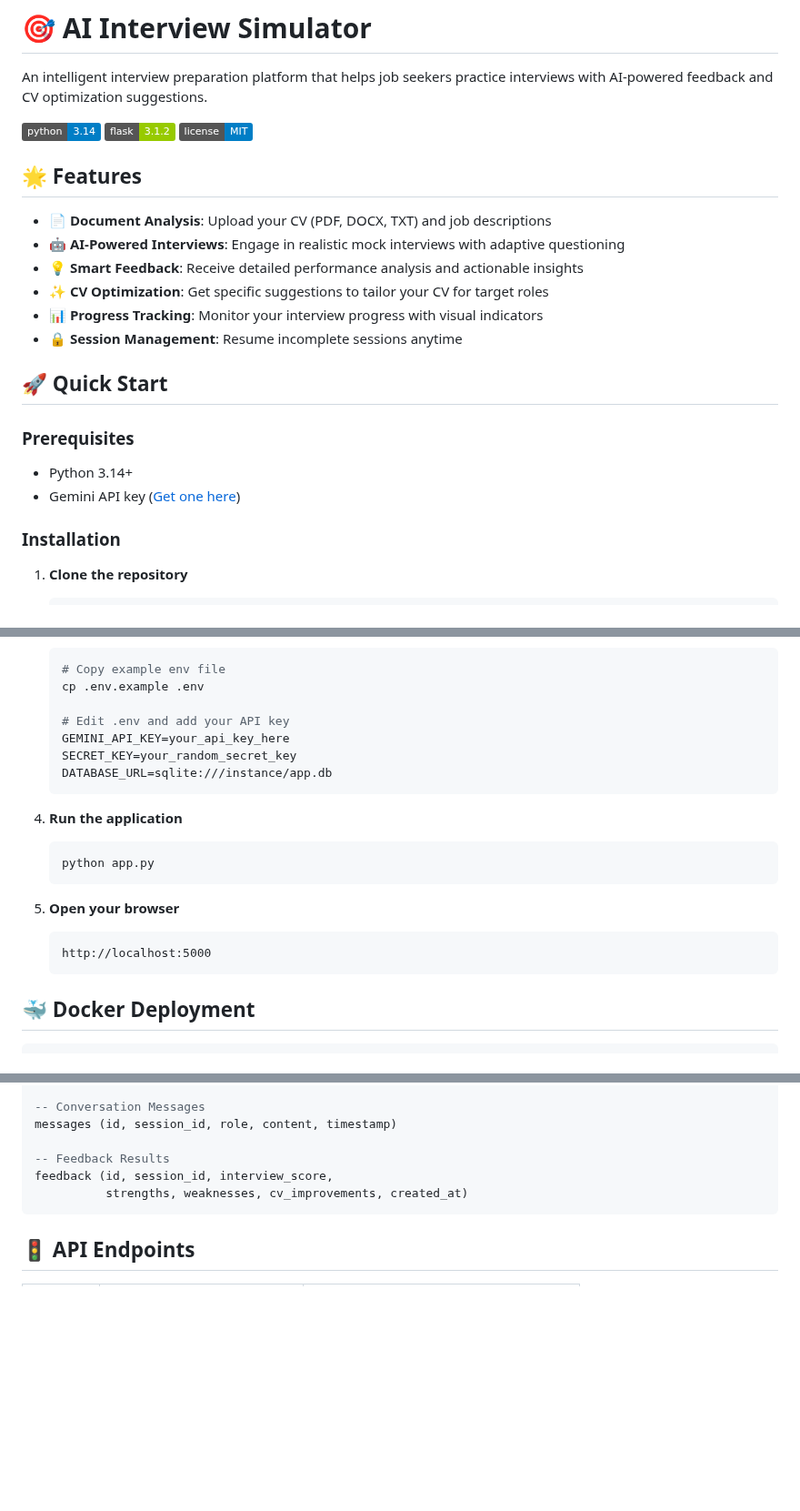
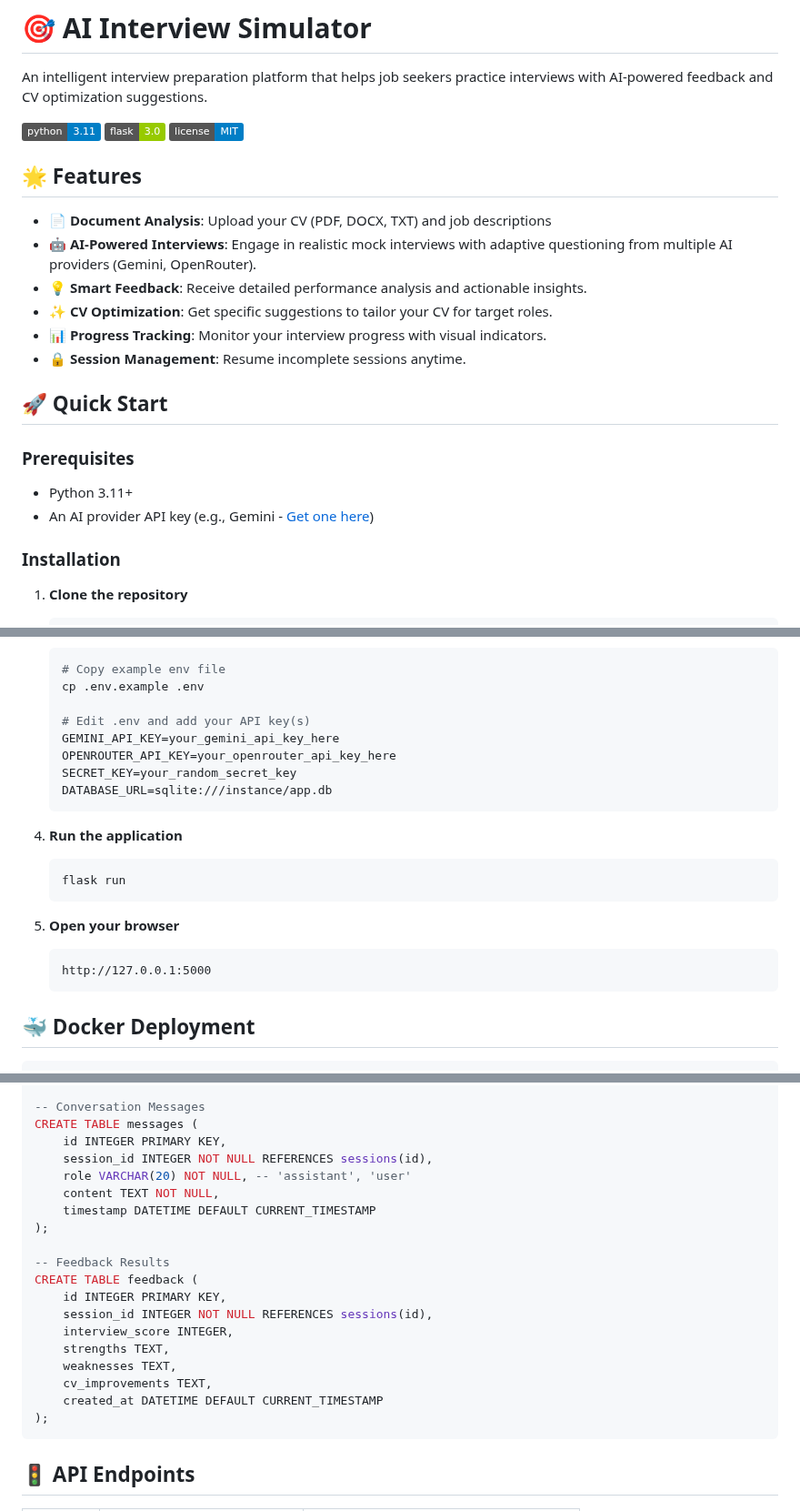
Before and after one commit to DanielPopoola/interview-simulator, a Markdown page: README.md, 3 parts joined by grey strips. Shown at 91% size. Drawn GitHub-style; badges without logos; blank space fills up the shorter version.

````diff
--- a/README.md
+++ b/README.md
@@ -2,25 +2,25 @@
 
 An intelligent interview preparation platform that helps job seekers practice interviews with AI-powered feedback and CV optimization suggestions.
 
-![Python](https://img.shields.io/badge/python-3.14-blue.svg)
-![Flask](https://img.shields.io/badge/flask-3.1.2-green.svg)
+![Python](https://img.shields.io/badge/python-3.11-blue.svg)
+![Flask](https://img.shields.io/badge/flask-3.0-green.svg)
 ![License](https://img.shields.io/badge/license-MIT-blue.svg)
 
 ## 🌟 Features
 
 - **📄 Document Analysis**: Upload your CV (PDF, DOCX, TXT) and job descriptions
-- **🤖 AI-Powered Interviews**: Engage in realistic mock interviews with adaptive questioning
-- **💡 Smart Feedback**: Receive detailed performance analysis and actionable insights
-- **✨ CV Optimization**: Get specific suggestions to tailor your CV for target roles
-- **📊 Progress Tracking**: Monitor your interview progress with visual indicators
-- **🔒 Session Management**: Resume incomplete sessions anytime
+- **🤖 AI-Powered Interviews**: Engage in realistic mock interviews with adaptive questioning from multiple AI providers (Gemini, OpenRouter).
+- **💡 Smart Feedback**: Receive detailed performance analysis and actionable insights.
+- **✨ CV Optimization**: Get specific suggestions to tailor your CV for target roles.
+- **📊 Progress Tracking**: Monitor your interview progress with visual indicators.
+- **🔒 Session Management**: Resume incomplete sessions anytime.
 
 ## 🚀 Quick Start
 
 ### Prerequisites
 
-- Python 3.14+
-- Gemini API key ([Get one here](https://ai.google.dev/))
+- Python 3.11+
+- An AI provider API key (e.g., Gemini - [Get one here](https://ai.google.dev/))
 
 ### Installation
 
@@ -45,20 +45,21 @@ An intelligent interview preparation platform that helps job seekers practice in
    # Copy example env file
    cp .env.example .env
 
-   # Edit .env and add your API key
-   GEMINI_API_KEY=your_api_key_here
+   # Edit .env and add your API key(s)
+   GEMINI_API_KEY=your_gemini_api_key_here
+   OPENROUTER_API_KEY=your_openrouter_api_key_here
    SECRET_KEY=your_random_secret_key
    DATABASE_URL=sqlite:///instance/app.db
    ```
 
 4. **Run the application**
    ```bash
-   python app.py
+   flask run
    ```
 
 5. **Open your browser**
    ```
-   http://localhost:5000
+   http://127.0.0.1:5000
    ```
 
 ## 🐳 Docker Deployment
@@ -252,10 +260,23 @@ sessions (id, user_id, job_title, company_name,
 
 -- Conversation Messages
-messages (id, session_id, role, content, timestamp)
+CREATE TABLE messages (
+    id INTEGER PRIMARY KEY,
+    session_id INTEGER NOT NULL REFERENCES sessions(id),
+    role VARCHAR(20) NOT NULL, -- 'assistant', 'user'
+    content TEXT NOT NULL,
+    timestamp DATETIME DEFAULT CURRENT_TIMESTAMP
+);
 
 -- Feedback Results
-feedback (id, session_id, interview_score,
-          strengths, weaknesses, cv_improvements, created_at)
+CREATE TABLE feedback (
+    id INTEGER PRIMARY KEY,
+    session_id INTEGER NOT NULL REFERENCES sessions(id),
+    interview_score INTEGER,
+    strengths TEXT,
+    weaknesses TEXT,
+    cv_improvements TEXT,
+    created_at DATETIME DEFAULT CURRENT_TIMESTAMP
+);
 ```
 
 ## 🚦 API Endpoints
````
Also changed, not shown: other parts of README.md (+70 -63 lines).
